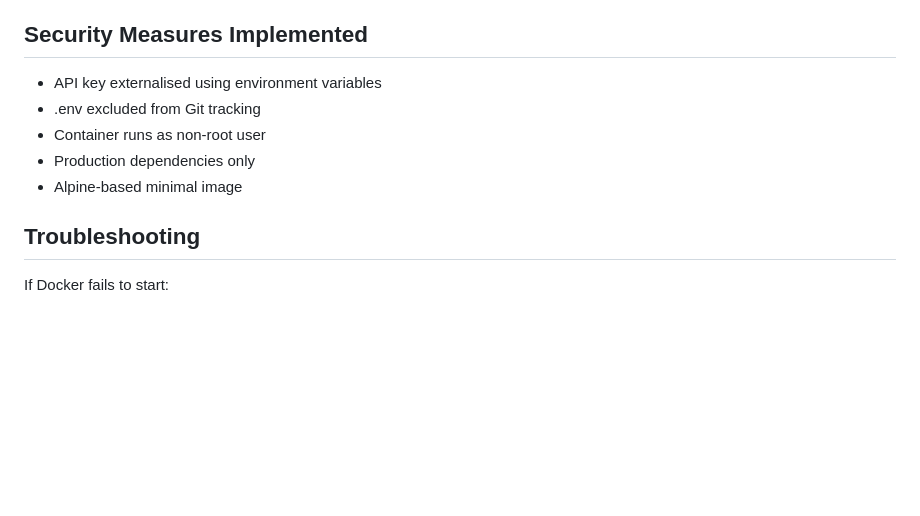
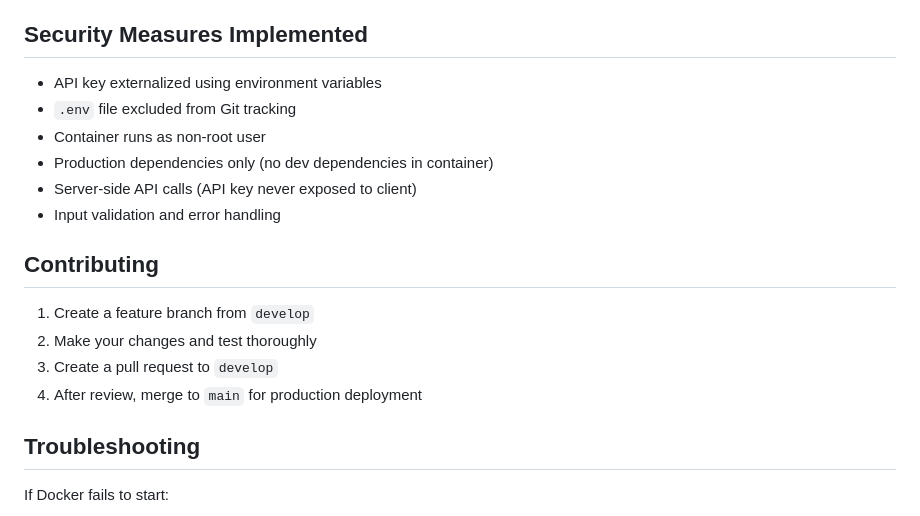
Before and after one commit to amashitharushika/weather-dashboard-devops-assignment, a Markdown page: README.md, the part around one of its changes. Drawn GitHub-style; blank space fills up the shorter version.

```diff
--- a/README.md
+++ b/README.md
@@ -95,10 +150,18 @@ http://localhost:3000/api/weather?city=Colombo
 
 ## Security Measures Implemented
-* API key externalised using environment variables
-* .env excluded from Git tracking
+* API key externalized using environment variables
+* `.env` file excluded from Git tracking
 * Container runs as non-root user
-* Production dependencies only
-* Alpine-based minimal image
+* Production dependencies only (no dev dependencies in container)
+* Server-side API calls (API key never exposed to client)
+* Input validation and error handling
+
+## Contributing
+1. Create a feature branch from `develop`
+2. Make your changes and test thoroughly
+3. Create a pull request to `develop`
+4. After review, merge to `main` for production deployment
+
 
 ## Troubleshooting
 If Docker fails to start:
```
Also changed, not shown: other parts of README.md (+119 -64 lines).
